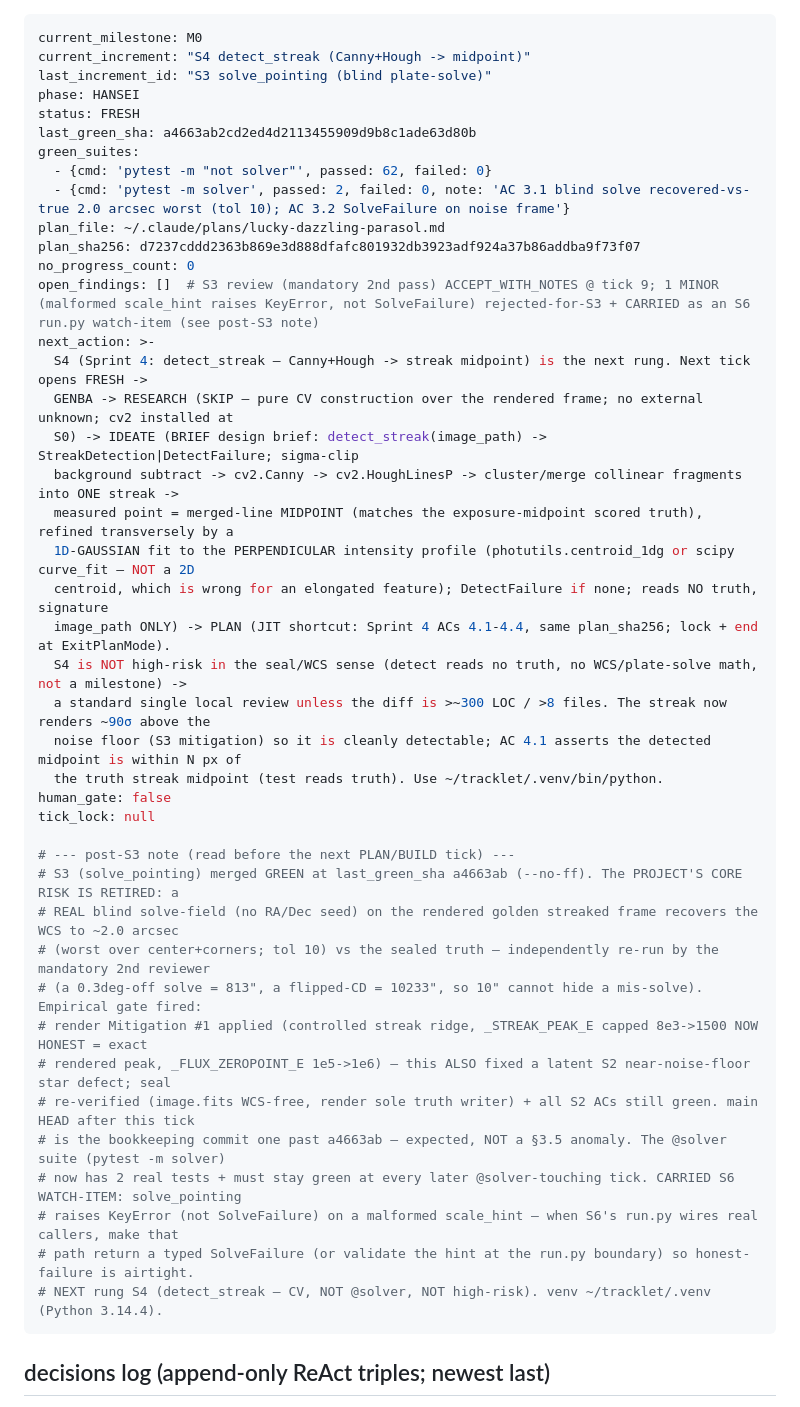
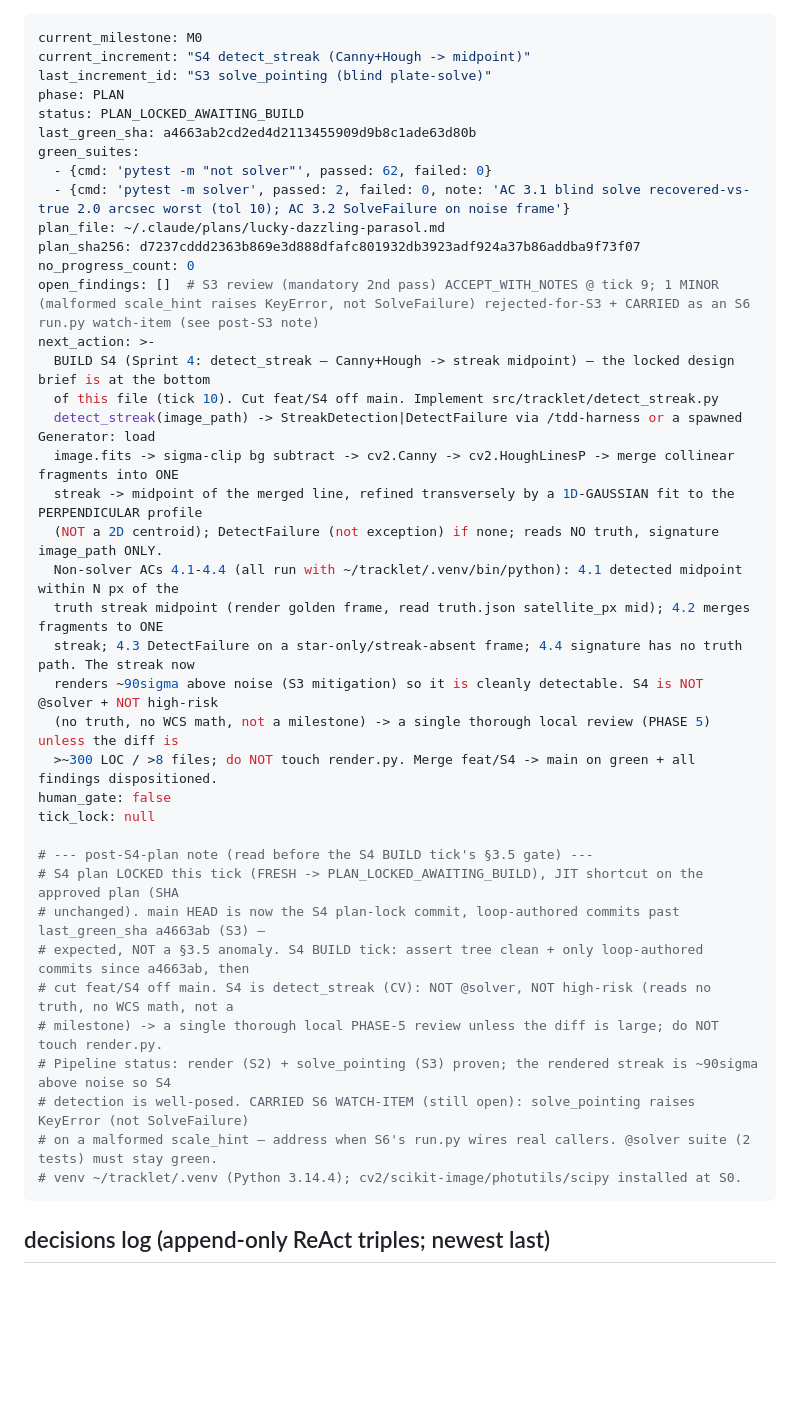
Before and after one commit to chattyduke/tracklet, a Markdown page: .tracklet/loop_state.md, the part around one of its changes. Rendered like a GitHub page; blank space fills up the shorter version.

```diff
--- a/.tracklet/loop_state.md
+++ b/.tracklet/loop_state.md
@@ -2,8 +2,8 @@
 current_milestone: M0
 current_increment: "S4 detect_streak (Canny+Hough -> midpoint)"
 last_increment_id: "S3 solve_pointing (blind plate-solve)"
-phase: HANSEI
-status: FRESH
+phase: PLAN
+status: PLAN_LOCKED_AWAITING_BUILD
 last_green_sha: a4663ab2cd2ed4d2113455909d9b8c1ade63d80b
 green_suites:
   - {cmd: 'pytest -m "not solver"', passed: 62, failed: 0}
@@ -13,34 +13,31 @@ plan_sha256: d7237cddd2363b869e3d888dfafc801932db3923adf924a37b86addba9f73f07
 no_progress_count: 0
 open_findings: []  # S3 review (mandatory 2nd pass) ACCEPT_WITH_NOTES @ tick 9; 1 MINOR (malformed scale_hint raises KeyError, not SolveFailure) rejected-for-S3 + CARRIED as an S6 run.py watch-item (see post-S3 note)
 next_action: >-
-  S4 (Sprint 4: detect_streak — Canny+Hough -> streak midpoint) is the next rung. Next tick opens FRESH ->
-  GENBA -> RESEARCH (SKIP — pure CV construction over the rendered frame; no external unknown; cv2 installed at
-  S0) -> IDEATE (BRIEF design brief: detect_streak(image_path) -> StreakDetection|DetectFailure; sigma-clip
-  background subtract -> cv2.Canny -> cv2.HoughLinesP -> cluster/merge collinear fragments into ONE streak ->
-  measured point = merged-line MIDPOINT (matches the exposure-midpoint scored truth), refined transversely by a
-  1D-GAUSSIAN fit to the PERPENDICULAR intensity profile (photutils.centroid_1dg or scipy curve_fit — NOT a 2D
-  centroid, which is wrong for an elongated feature); DetectFailure if none; reads NO truth, signature
-  image_path ONLY) -> PLAN (JIT shortcut: Sprint 4 ACs 4.1-4.4, same plan_sha256; lock + end at ExitPlanMode).
-  S4 is NOT high-risk in the seal/WCS sense (detect reads no truth, no WCS/plate-solve math, not a milestone) ->
-  a standard single local review unless the diff is >~300 LOC / >8 files. The streak now renders ~90σ above the
-  noise floor (S3 mitigation) so it is cleanly detectable; AC 4.1 asserts the detected midpoint is within N px of
-  the truth streak midpoint (test reads truth). Use ~/tracklet/.venv/bin/python.
+  BUILD S4 (Sprint 4: detect_streak — Canny+Hough -> streak midpoint) — the locked design brief is at the bottom
+  of this file (tick 10). Cut feat/S4 off main. Implement src/tracklet/detect_streak.py
+  detect_streak(image_path) -> StreakDetection|DetectFailure via /tdd-harness or a spawned Generator: load
+  image.fits -> sigma-clip bg subtract -> cv2.Canny -> cv2.HoughLinesP -> merge collinear fragments into ONE
+  streak -> midpoint of the merged line, refined transversely by a 1D-GAUSSIAN fit to the PERPENDICULAR profile
+  (NOT a 2D centroid); DetectFailure (not exception) if none; reads NO truth, signature image_path ONLY.
+  Non-solver ACs 4.1-4.4 (all run with ~/tracklet/.venv/bin/python): 4.1 detected midpoint within N px of the
+  truth streak midpoint (render golden frame, read truth.json satellite_px mid); 4.2 merges fragments to ONE
+  streak; 4.3 DetectFailure on a star-only/streak-absent frame; 4.4 signature has no truth path. The streak now
+  renders ~90sigma above noise (S3 mitigation) so it is cleanly detectable. S4 is NOT @solver + NOT high-risk
+  (no truth, no WCS math, not a milestone) -> a single thorough local review (PHASE 5) unless the diff is
+  >~300 LOC / >8 files; do NOT touch render.py. Merge feat/S4 -> main on green + all findings dispositioned.
 human_gate: false
 tick_lock: null
 
-# --- post-S3 note (read before the next PLAN/BUILD tick) ---
-# S3 (solve_pointing) merged GREEN at last_green_sha a4663ab (--no-ff). The PROJECT'S CORE RISK IS RETIRED: a
-# REAL blind solve-field (no RA/Dec seed) on the rendered golden streaked frame recovers the WCS to ~2.0 arcsec
-# (worst over center+corners; tol 10) vs the sealed truth — independently re-run by the mandatory 2nd reviewer
-# (a 0.3deg-off solve = 813", a flipped-CD = 10233", so 10" cannot hide a mis-solve). Empirical gate fired:
-# render Mitigation #1 applied (controlled streak ridge, _STREAK_PEAK_E capped 8e3->1500 NOW HONEST = exact
-# rendered peak, _FLUX_ZEROPOINT_E 1e5->1e6) — this ALSO fixed a latent S2 near-noise-floor star defect; seal
-# re-verified (image.fits WCS-free, render sole truth writer) + all S2 ACs still green. main HEAD after this tick
-# is the bookkeeping commit one past a4663ab — expected, NOT a §3.5 anomaly. The @solver suite (pytest -m solver)
-# now has 2 real tests + must stay green at every later @solver-touching tick. CARRIED S6 WATCH-ITEM: solve_pointing
-# raises KeyError (not SolveFailure) on a malformed scale_hint — when S6's run.py wires real callers, make that
-# path return a typed SolveFailure (or validate the hint at the run.py boundary) so honest-failure is airtight.
-# NEXT rung S4 (detect_streak — CV, NOT @solver, NOT high-risk). venv ~/tracklet/.venv (Python 3.14.4).
+# --- post-S4-plan note (read before the S4 BUILD tick's §3.5 gate) ---
+# S4 plan LOCKED this tick (FRESH -> PLAN_LOCKED_AWAITING_BUILD), JIT shortcut on the approved plan (SHA
+# unchanged). main HEAD is now the S4 plan-lock commit, loop-authored commits past last_green_sha a4663ab (S3) —
+# expected, NOT a §3.5 anomaly. S4 BUILD tick: assert tree clean + only loop-authored commits since a4663ab, then
+# cut feat/S4 off main. S4 is detect_streak (CV): NOT @solver, NOT high-risk (reads no truth, no WCS math, not a
+# milestone) -> a single thorough local PHASE-5 review unless the diff is large; do NOT touch render.py.
+# Pipeline status: render (S2) + solve_pointing (S3) proven; the rendered streak is ~90sigma above noise so S4
+# detection is well-posed. CARRIED S6 WATCH-ITEM (still open): solve_pointing raises KeyError (not SolveFailure)
+# on a malformed scale_hint — address when S6's run.py wires real callers. @solver suite (2 tests) must stay green.
+# venv ~/tracklet/.venv (Python 3.14.4); cv2/scikit-image/photutils/scipy installed at S0.
 ---
 
 ## decisions log (append-only ReAct triples; newest last)
```
Also changed, not shown: other parts of .tracklet/loop_state.md (+45 -0 lines).
